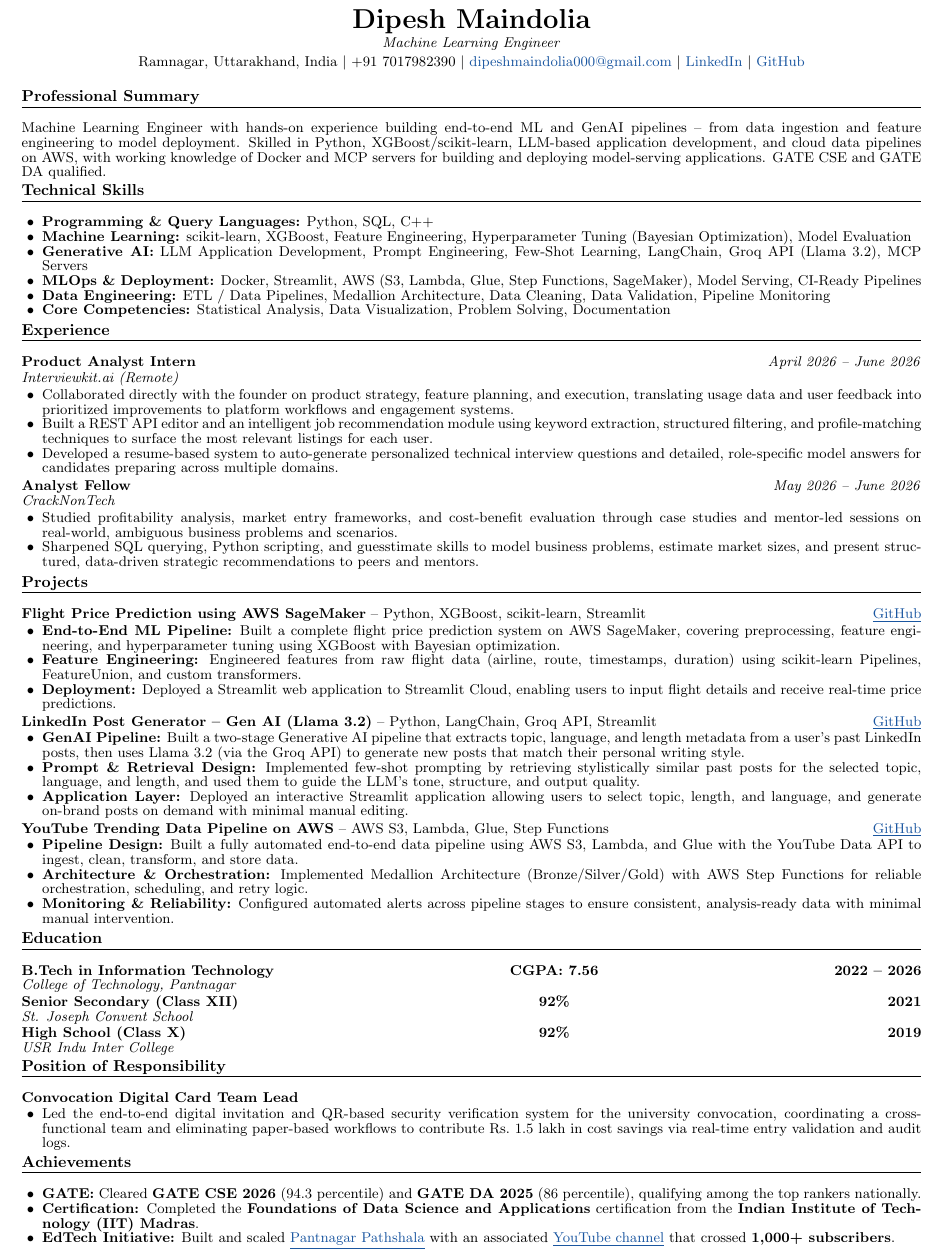
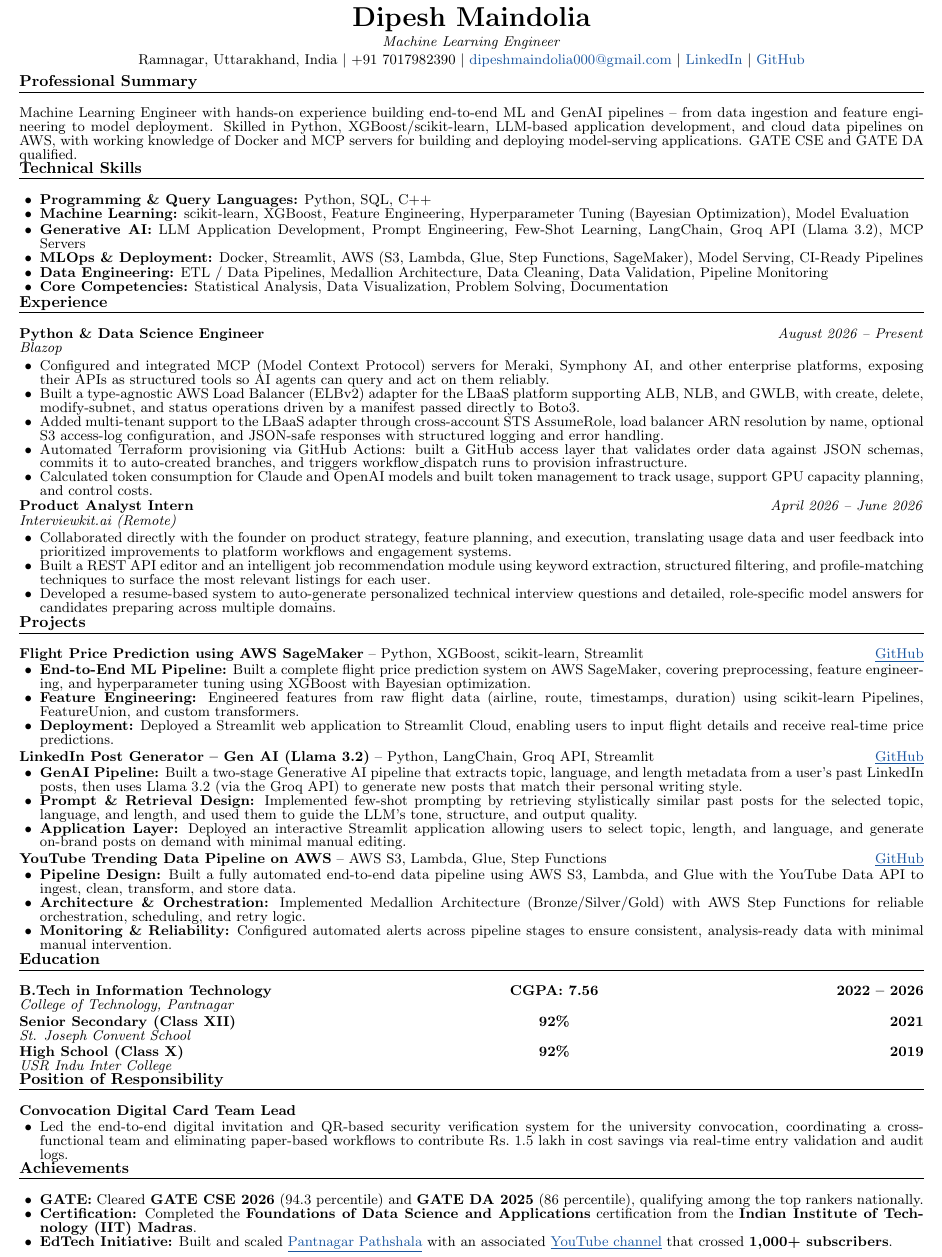
Before and after one commit to dipeshmaindolia001/dipesh-maindolia-portfolio, a LaTeX CV (Resume/Resume.tex): part of the page, cut so that both start at the same text. Compiled offline with pdfLaTeX.

Commit message:
Update Resume.tex

```diff
--- a/Resume/Resume.tex
+++ b/Resume/Resume.tex
@@ -6,7 +6,7 @@
 \documentclass[letterpaper,8pt]{article}
 
 \usepackage[empty]{fullpage}
-\usepackage[margin=0.32in, top=0.1in, bottom=0.1in]{geometry}
+\usepackage[margin=0.3in, top=0.08in, bottom=0.08in]{geometry}
 \usepackage{titlesec}
 \usepackage{enumitem}
 \usepackage[hidelinks]{hyperref}
@@ -18,7 +18,7 @@
 \setlength{\parfillskip}{0pt plus 1fil}
 
 \urlstyle{same}
-\linespread{0.84}
+\linespread{0.80}
 \setlength{\parindent}{0pt}
 
 \setlength{\tabcolsep}{0in}
@@ -71,7 +71,7 @@
     }
 \end{center}
 
-\vspace{-13pt}
+\vspace{-15pt}
 
 % ---------- SUMMARY ----------
 \section{Professional Summary}
@@ -80,7 +80,7 @@ from data ingestion and feature engineering to model deployment. Skilled in Pyth
 LLM-based application development, and cloud data pipelines on AWS, with working knowledge of Docker and
 MCP servers for building and deploying model-serving applications. GATE CSE and GATE DA qualified.}
 
-\vspace{-13pt}
+\vspace{-15pt}
 
 % ---------- SKILLS ----------
 \section{Technical Skills}
@@ -93,10 +93,21 @@ MCP servers for building and deploying model-serving applications. GATE CSE and
     \item \textbf{Core Competencies:} Statistical Analysis, Data Visualization, Problem Solving, Documentation
 \end{itemize}
 
-\vspace{-13pt}
+\vspace{-15pt}
 
 % ---------- EXPERIENCE ----------
 \section{Experience}
+
+\resumeSubheading{Python \& Data Science Engineer}{August 2026 -- Present}{Blazop}{}
+\begin{itemize}
+    \item Configured and integrated MCP (Model Context Protocol) servers for Meraki, Symphony AI, and other enterprise platforms, exposing their APIs as structured tools so AI agents can query and act on them reliably.
+    \item Built a type-agnostic AWS Load Balancer (ELBv2) adapter for the LBaaS platform supporting ALB, NLB, and GWLB, with create, delete, modify-subnet, and status operations driven by a manifest passed directly to Boto3.
+    \item Added multi-tenant support to the LBaaS adapter through cross-account STS AssumeRole, load balancer ARN resolution by name, optional S3 access-log configuration, and JSON-safe responses with structured logging and error handling.
+    \item Automated Terraform provisioning via GitHub Actions: built a GitHub access layer that validates order data against JSON schemas, commits it to auto-created branches, and triggers workflow\_dispatch runs to provision infrastructure.
+    \item Calculated token consumption for Claude and OpenAI models and built token management to track usage, support GPU capacity planning, and control costs.
+\end{itemize}
+
+\vspace{1pt}
 
 \resumeSubheading{Product Analyst Intern}{April 2026 -- June 2026}{Interviewkit.ai (Remote)}{}
 \begin{itemize}
@@ -105,15 +116,7 @@ MCP servers for building and deploying model-serving applications. GATE CSE and
     \item Developed a resume-based system to auto-generate personalized technical interview questions and detailed, role-specific model answers for candidates preparing across multiple domains.
 \end{itemize}
 
-\vspace{1pt}
-
-\resumeSubheading{Analyst Fellow}{May 2026 -- June 2026}{CrackNonTech}{}
-\begin{itemize}
-    \item Studied profitability analysis, market entry frameworks, and cost-benefit evaluation through case studies and mentor-led sessions on real-world, ambiguous business problems and scenarios.
-    \item Sharpened SQL querying, Python scripting, and guesstimate skills to model business problems, estimate market sizes, and present structured, data-driven strategic recommendations to peers and mentors.
-\end{itemize}
-
-\vspace{-13pt}
+\vspace{-15pt}
 
 % ---------- PROJECTS ----------
 \section{Projects}
@@ -143,7 +146,7 @@ MCP servers for building and deploying model-serving applications. GATE CSE and
     \item \textbf{Monitoring \& Reliability:} Configured automated alerts across pipeline stages to ensure consistent, analysis-ready data with minimal manual intervention.
 \end{itemize}
 
-\vspace{-13pt}
+\vspace{-15pt}
 
 % ---------- EDUCATION ----------
 \section{Education}
@@ -159,7 +162,7 @@ MCP servers for building and deploying model-serving applications. GATE CSE and
 \textit{USR Indu Inter College} & & \\
 \end{tabular*}
 
-\vspace{-14pt}
+\vspace{-16pt}
 
 % ---------- POSITION OF RESPONSIBILITY ----------
 \section{Position of Responsibility}
```
Also changed, not shown: Resume/Resume.tex (2 more changed lines).
